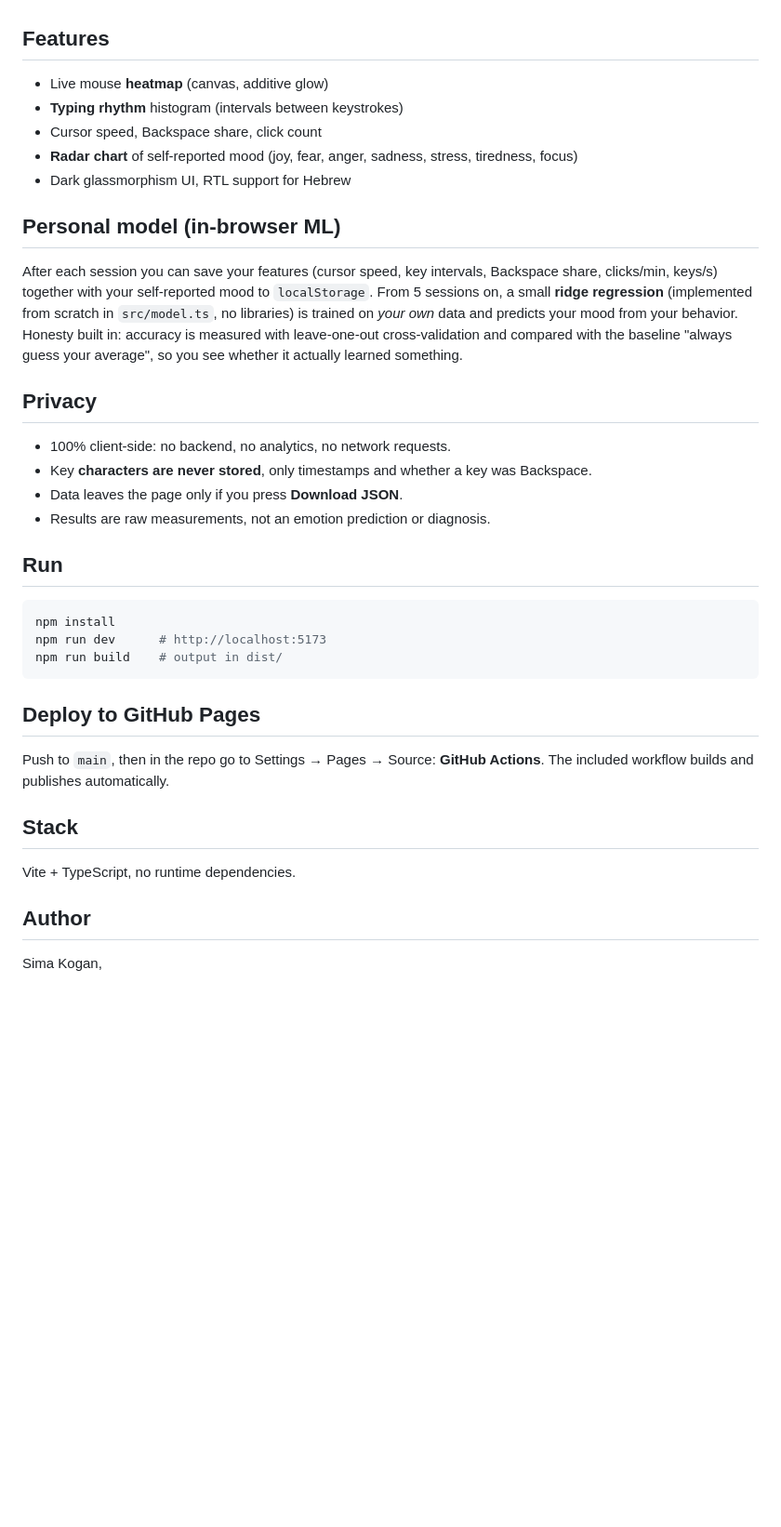
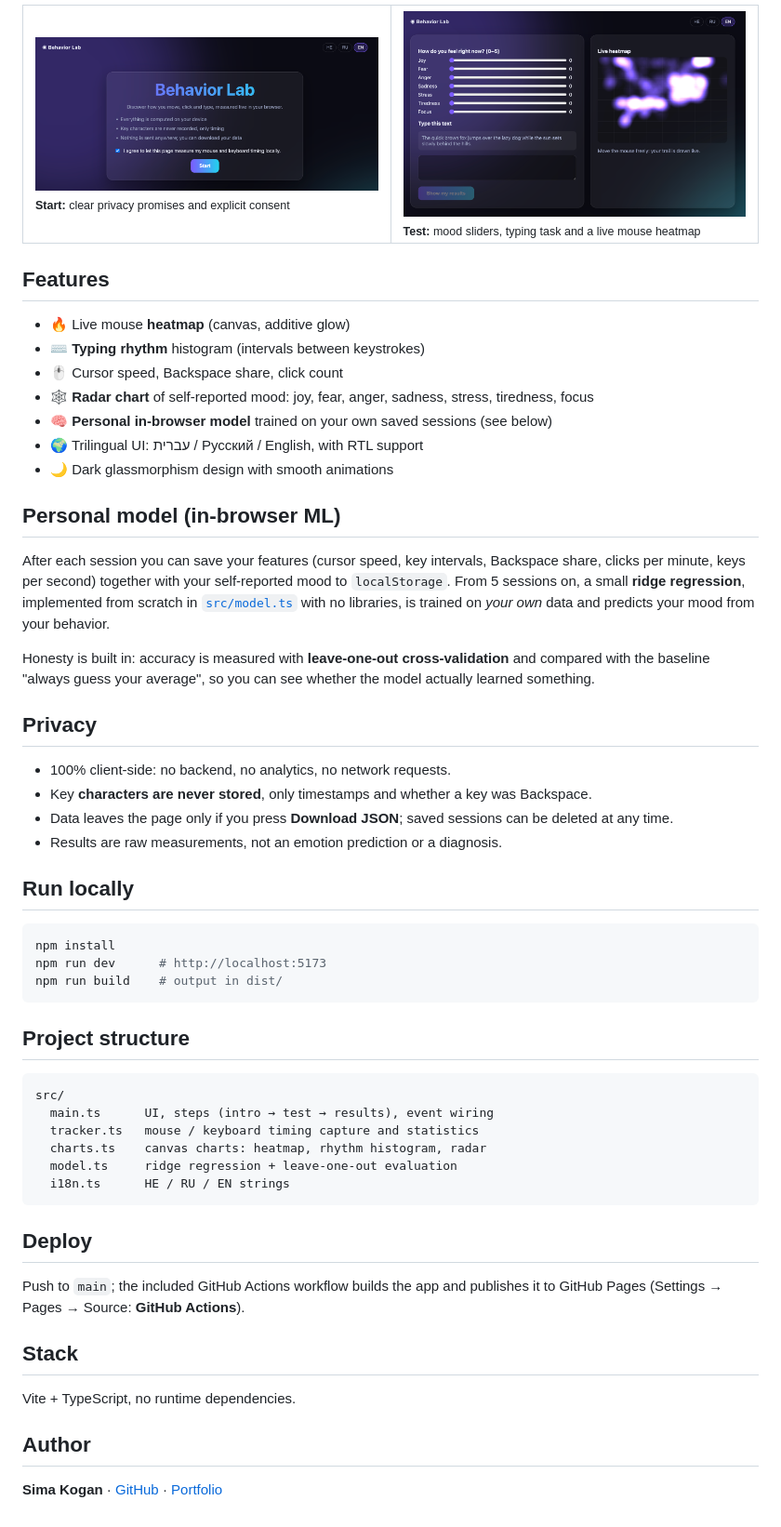
Before and after one commit to SimaKogan/behavior-lab, a Markdown page: README.md, the part around one of its changes. Shown at 93% size. GitHub-like rendering; pictures changed too: docs/screenshot-start.png (added), docs/screenshot-test.png (added); blank space fills up the shorter version.

Commit message:
docs: README with screenshots and banner

````diff
--- a/README.md
+++ b/README.md
@@ -4,32 +21,52 @@ Interactive browser lab that measures **how you move, click and type**, and show
+<table>
+  <tr>
+    <td width="50%"><img src="docs/screenshot-start.png" alt="Start screen with privacy promises and consent" /><br/><sub><b>Start:</b> clear privacy promises and explicit consent</sub></td>
+    <td width="50%"><img src="docs/screenshot-test.png" alt="Test screen with mood sliders and live heatmap" /><br/><sub><b>Test:</b> mood sliders, typing task and a live mouse heatmap</sub></td>
+  </tr>
+</table>
 
 ## Features
-- Live mouse **heatmap** (canvas, additive glow)
-- **Typing rhythm** histogram (intervals between keystrokes)
-- Cursor speed, Backspace share, click count
-- **Radar chart** of self-reported mood (joy, fear, anger, sadness, stress, tiredness, focus)
-- Dark glassmorphism UI, RTL support for Hebrew
+- 🔥 Live mouse **heatmap** (canvas, additive glow)
+- ⌨️ **Typing rhythm** histogram (intervals between keystrokes)
+- 🖱 Cursor speed, Backspace share, click count
+- 🕸 **Radar chart** of self-reported mood: joy, fear, anger, sadness, stress, tiredness, focus
+- 🧠 **Personal in-browser model** trained on your own saved sessions (see below)
+- 🌍 Trilingual UI: עברית / Русский / English, with RTL support
+- 🌙 Dark glassmorphism design with smooth animations
 
 ## Personal model (in-browser ML)
-After each session you can save your features (cursor speed, key intervals, Backspace share, clicks/min, keys/s) together with your self-reported mood to `localStorage`. From 5 sessions on, a small **ridge regression** (implemented from scratch in `src/model.ts`, no libraries) is trained on *your own* data and predicts your mood from your behavior. Honesty built in: accuracy is measured with leave-one-out cross-validation and compared with the baseline "always guess your average", so you see whether it actually learned something.
+After each session you can save your features (cursor speed, key intervals, Backspace share, clicks per minute, keys per second) together with your self-reported mood to `localStorage`. From 5 sessions on, a small **ridge regression**, implemented from scratch in [`src/model.ts`](src/model.ts) with no libraries, is trained on *your own* data and predicts your mood from your behavior.
+
+Honesty is built in: accuracy is measured with **leave-one-out cross-validation** and compared with the baseline "always guess your average", so you can see whether the model actually learned something.
 
 ## Privacy
 - 100% client-side: no backend, no analytics, no network requests.
 - Key **characters are never stored**, only timestamps and whether a key was Backspace.
-- Data leaves the page only if you press **Download JSON**.
-- Results are raw measurements, not an emotion prediction or diagnosis.
+- Data leaves the page only if you press **Download JSON**; saved sessions can be deleted at any time.
+- Results are raw measurements, not an emotion prediction or a diagnosis.
 
-## Run
+## Run locally
 ```bash
 npm install
 npm run dev      # http://localhost:5173
 npm run build    # output in dist/
 ```
 
-## Deploy to GitHub Pages
-Push to `main`, then in the repo go to Settings → Pages → Source: **GitHub Actions**. The included workflow builds and publishes automatically.
+## Project structure
+```
+src/
+  main.ts      UI, steps (intro → test → results), event wiring
+  tracker.ts   mouse / keyboard timing capture and statistics
+  charts.ts    canvas charts: heatmap, rhythm histogram, radar
+  model.ts     ridge regression + leave-one-out evaluation
+  i18n.ts      HE / RU / EN strings
+```
+
+## Deploy
+Push to `main`; the included GitHub Actions workflow builds the app and publishes it to GitHub Pages (Settings → Pages → Source: **GitHub Actions**).
 
 ## Stack
 Vite + TypeScript, no runtime dependencies.
 
 ## Author
-Sima Kogan,
+**Sima Kogan** · [GitHub](https://github.com/SimaKogan) · [Portfolio](https://simakogan.github.io/portfolio/)
````
Also changed, not shown: other parts of README.md (+18 -1 lines), docs/banner.png (added).
